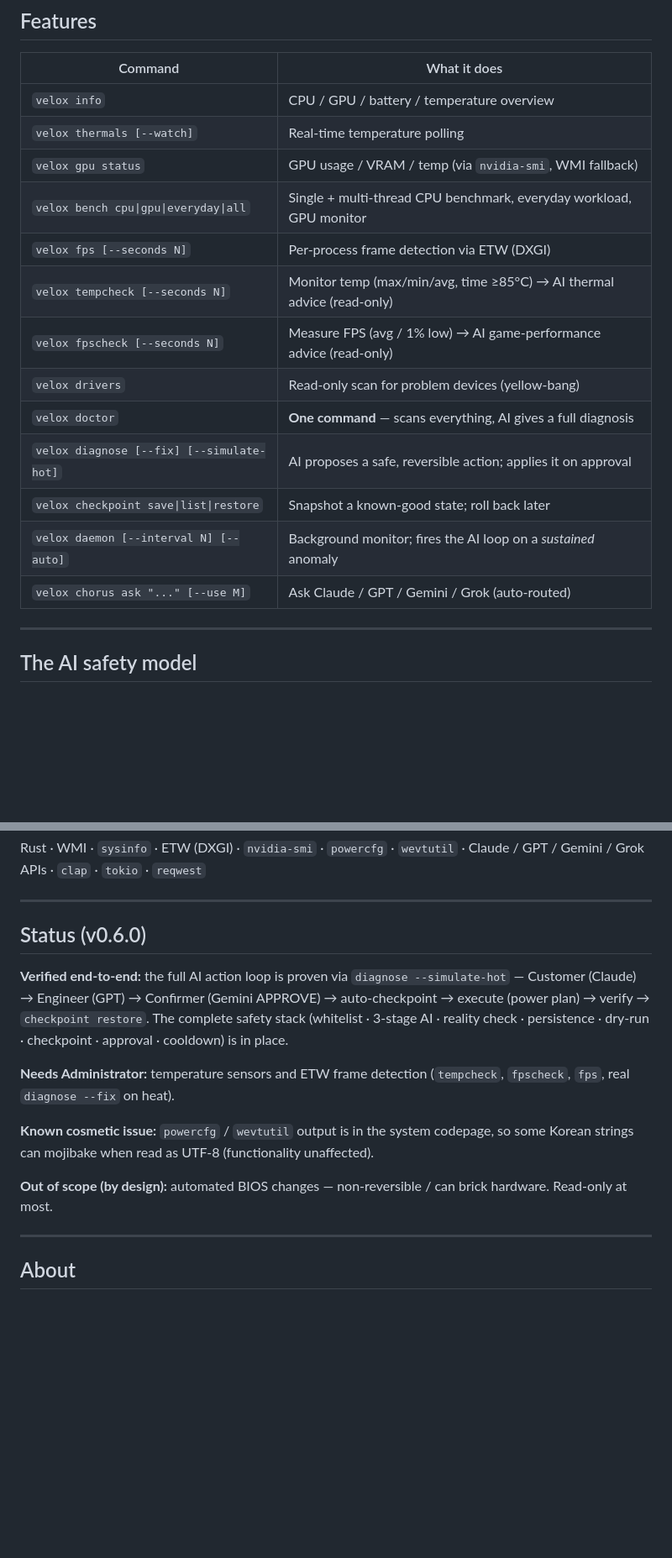
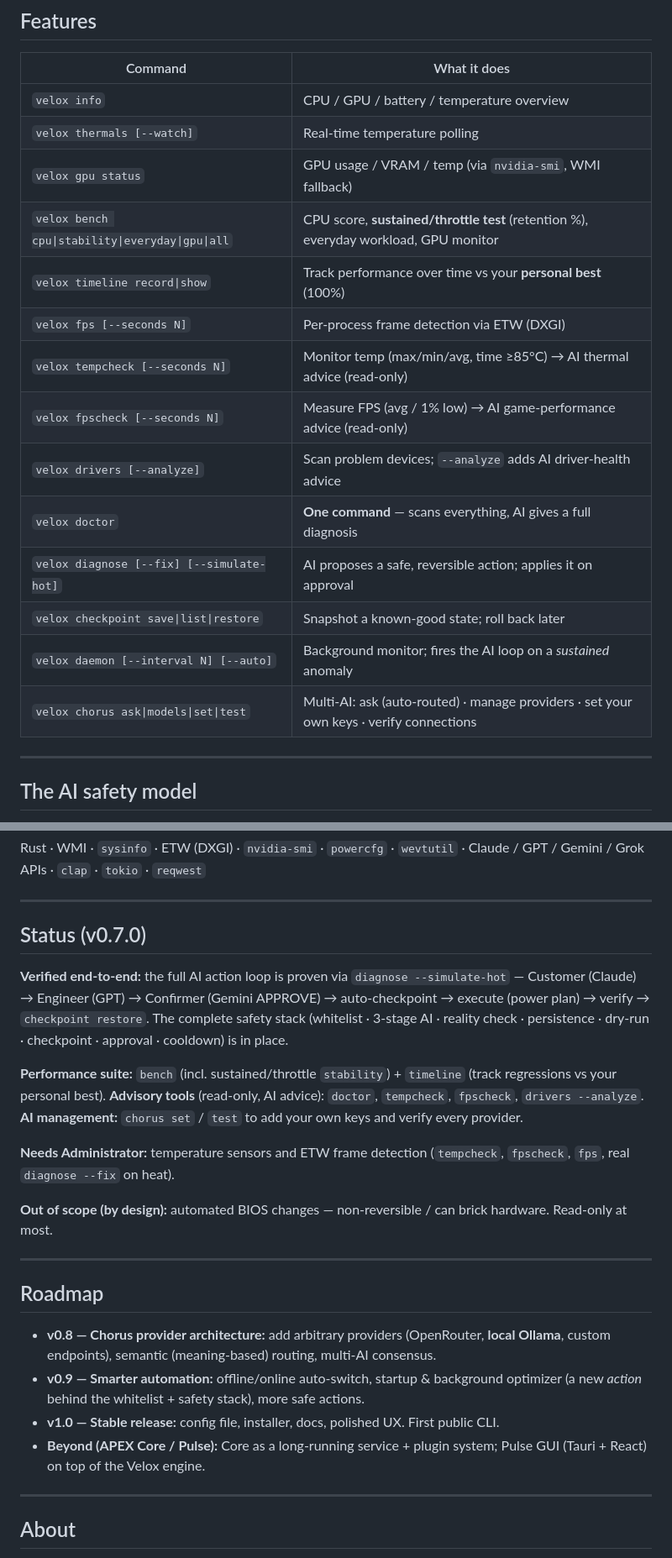
Before and after one commit to edwardtklim/apex-chorus, a Markdown page: README.md, 2 parts joined by grey strips. Shown at 84% size. Drawn GitHub-style; blank space fills up the shorter version.

Commit message:
docs: README v0.7.0 — perf suite, AI management, codepage fixed, roadmap
Co-Authored-By: Claude Opus 4.8 <noreply@anthropic.com>

```diff
--- a/README.md
+++ b/README.md
@@ -24,16 +24,17 @@ APEX
 | `velox info` | CPU / GPU / battery / temperature overview |
 | `velox thermals [--watch]` | Real-time temperature polling |
 | `velox gpu status` | GPU usage / VRAM / temp (via `nvidia-smi`, WMI fallback) |
-| `velox bench cpu\|gpu\|everyday\|all` | Single + multi-thread CPU benchmark, everyday workload, GPU monitor |
+| `velox bench cpu\|stability\|everyday\|gpu\|all` | CPU score, **sustained/throttle test** (retention %), everyday workload, GPU monitor |
+| `velox timeline record\|show` | Track performance over time vs your **personal best** (100%) |
 | `velox fps [--seconds N]` | Per-process frame detection via ETW (DXGI) |
 | `velox tempcheck [--seconds N]` | Monitor temp (max/min/avg, time ≥85°C) → AI thermal advice (read-only) |
 | `velox fpscheck [--seconds N]` | Measure FPS (avg / 1% low) → AI game-performance advice (read-only) |
-| `velox drivers` | Read-only scan for problem devices (yellow-bang) |
+| `velox drivers [--analyze]` | Scan problem devices; `--analyze` adds AI driver-health advice |
 | `velox doctor` | **One command** — scans everything, AI gives a full diagnosis |
 | `velox diagnose [--fix] [--simulate-hot]` | AI proposes a safe, reversible action; applies it on approval |
 | `velox checkpoint save\|list\|restore` | Snapshot a known-good state; roll back later |
 | `velox daemon [--interval N] [--auto]` | Background monitor; fires the AI loop on a *sustained* anomaly |
-| `velox chorus ask "..." [--use M]` | Ask Claude / GPT / Gemini / Grok (auto-routed) |
+| `velox chorus ask\|models\|set\|test` | Multi-AI: ask (auto-routed) · manage providers · set your own keys · verify connections |
 
 ---
 
@@ -104,7 +105,7 @@ Claude / GPT / Gemini / Grok APIs · `clap` · `tokio` · `reqwest`
 
 ---
 
-## Status (v0.6.0)
+## Status (v0.7.0)
 
 **Verified end-to-end:** the full AI action loop is proven via `diagnose --simulate-hot` —
 Customer (Claude) → Engineer (GPT) → Confirmer (Gemini APPROVE) → auto-checkpoint →
@@ -112,14 +113,28 @@ execute (power plan) → verify → `checkpoint restore`. The complete safety st
 (whitelist · 3-stage AI · reality check · persistence · dry-run · checkpoint · approval ·
 cooldown) is in place.
 
+**Performance suite:** `bench` (incl. sustained/throttle `stability`) + `timeline`
+(track regressions vs your personal best). **Advisory tools** (read-only, AI advice):
+`doctor`, `tempcheck`, `fpscheck`, `drivers --analyze`. **AI management:** `chorus
+set` / `test` to add your own keys and verify every provider.
+
 **Needs Administrator:** temperature sensors and ETW frame detection (`tempcheck`,
 `fpscheck`, `fps`, real `diagnose --fix` on heat).
 
-**Known cosmetic issue:** `powercfg` / `wevtutil` output is in the system codepage, so some
-Korean strings can mojibake when read as UTF-8 (functionality unaffected).
-
 **Out of scope (by design):** automated BIOS changes — non-reversible / can brick
 hardware. Read-only at most.
+
+---
+
+## Roadmap
+
+- **v0.8 — Chorus provider architecture:** add arbitrary providers (OpenRouter, **local
+  Ollama**, custom endpoints), semantic (meaning-based) routing, multi-AI consensus.
+- **v0.9 — Smarter automation:** offline/online auto-switch, startup & background
+  optimizer (a new *action* behind the whitelist + safety stack), more safe actions.
+- **v1.0 — Stable release:** config file, installer, docs, polished UX. First public CLI.
+- **Beyond (APEX Core / Pulse):** Core as a long-running service + plugin system; Pulse
+  GUI (Tauri + React) on top of the Velox engine.
 
 ---
 
```
